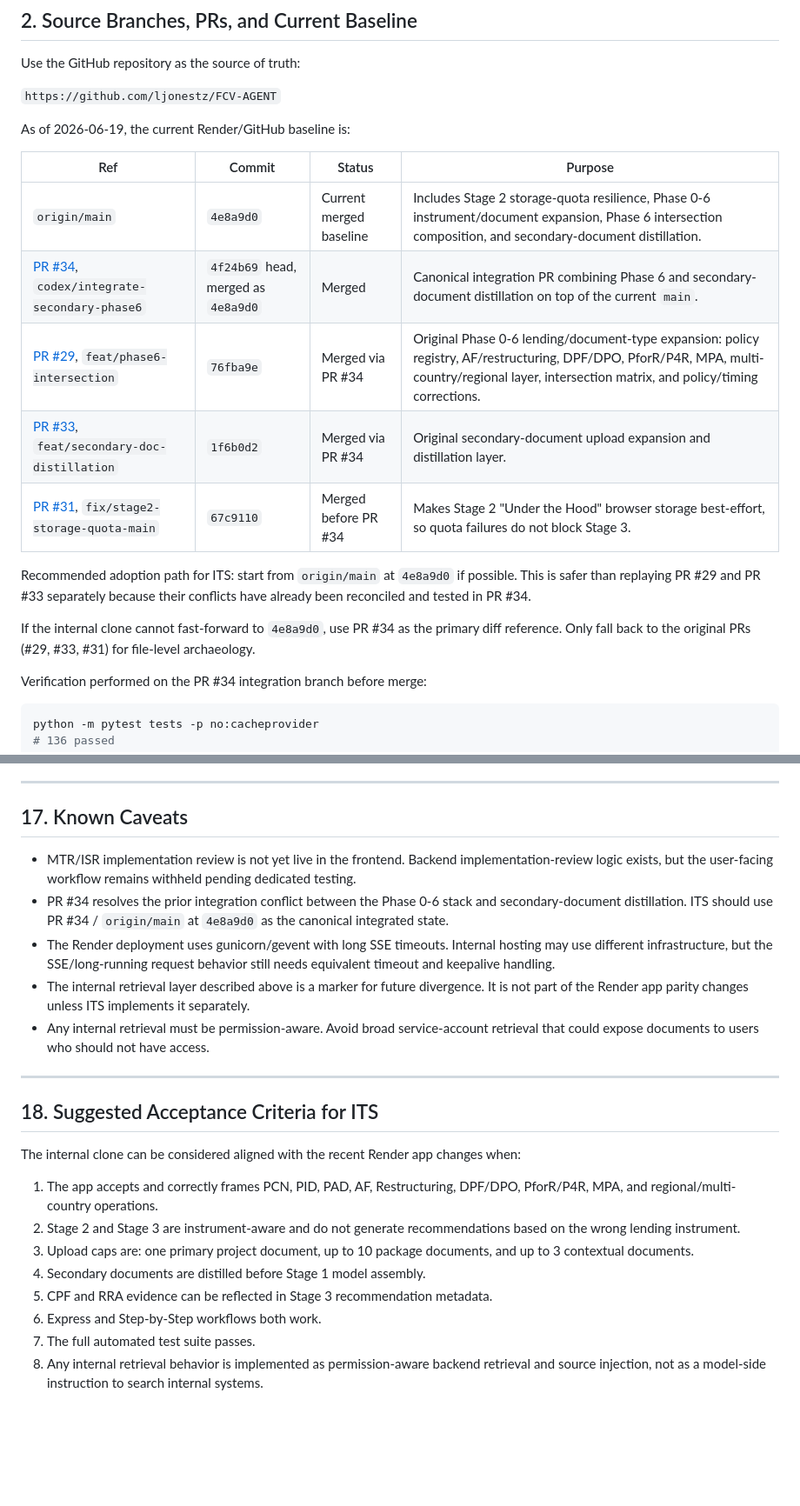
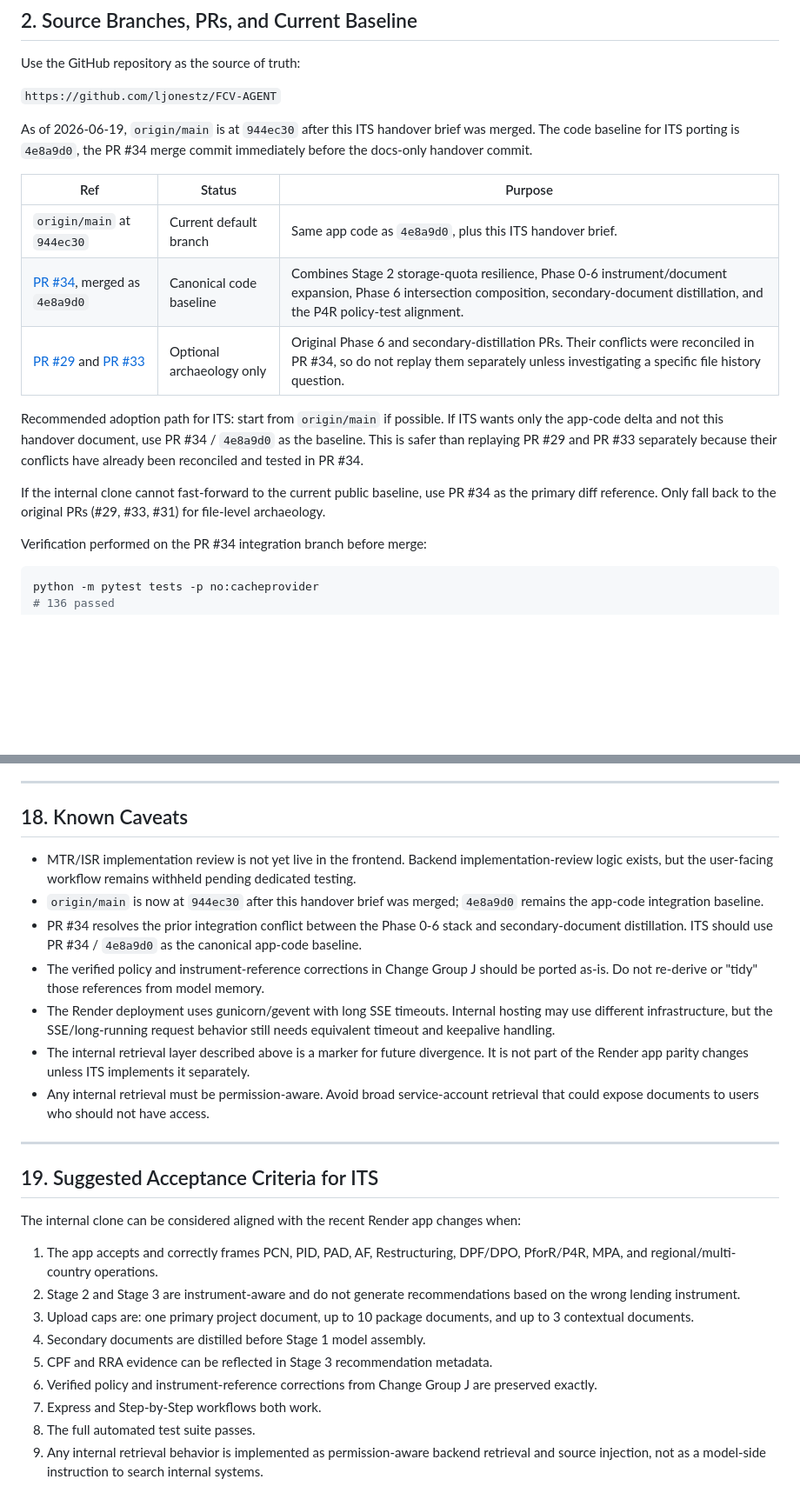
Before and after one commit to ljonestz/FCV-AGENT, a Markdown page: docs/20260618_IT_HANDOVER_RECENT_APP_CHANGES.md, 2 parts joined by grey strips. Shown at 87% size. Drawn GitHub-style; blank space fills up the shorter version.

Commit message:
docs: add policy correction warning to ITS handover

```diff
--- a/docs/20260618_IT_HANDOVER_RECENT_APP_CHANGES.md
+++ b/docs/20260618_IT_HANDOVER_RECENT_APP_CHANGES.md
@@ -29,19 +29,17 @@ Use the GitHub repository as the source of truth:
 
 `https://github.com/ljonestz/FCV-AGENT`
 
-As of 2026-06-19, the current Render/GitHub baseline is:
+As of 2026-06-19, `origin/main` is at `944ec30` after this ITS handover brief was merged. The code baseline for ITS porting is `4e8a9d0`, the PR #34 merge commit immediately before the docs-only handover commit.
 
-| Ref | Commit | Status | Purpose |
-|---|---|---|---|
-| `origin/main` | `4e8a9d0` | Current merged baseline | Includes Stage 2 storage-quota resilience, Phase 0-6 instrument/document expansion, Phase 6 intersection composition, and secondary-document distillation. |
-| [PR #34](https://github.com/ljonestz/FCV-AGENT/pull/34), `codex/integrate-secondary-phase6` | `4f24b69` head, merged as `4e8a9d0` | Merged | Canonical integration PR combining Phase 6 and secondary-document distillation on top of the current `main`. |
-| [PR #29](https://github.com/ljonestz/FCV-AGENT/pull/29), `feat/phase6-intersection` | `76fba9e` | Merged via PR #34 | Original Phase 0-6 lending/document-type expansion: policy registry, AF/restructuring, DPF/DPO, PforR/P4R, MPA, multi-country/regional layer, intersection matrix, and policy/timing corrections. |
-| [PR #33](https://github.com/ljonestz/FCV-AGENT/pull/33), `feat/secondary-doc-distillation` | `1f6b0d2` | Merged via PR #34 | Original secondary-document upload expansion and distillation layer. |
-| [PR #31](https://github.com/ljonestz/FCV-AGENT/pull/31), `fix/stage2-storage-quota-main` | `67c9110` | Merged before PR #34 | Makes Stage 2 "Under the Hood" browser storage best-effort, so quota failures do not block Stage 3. |
+| Ref | Status | Purpose |
+|---|---|---|
+| `origin/main` at `944ec30` | Current default branch | Same app code as `4e8a9d0`, plus this ITS handover brief. |
+| [PR #34](https://github.com/ljonestz/FCV-AGENT/pull/34), merged as `4e8a9d0` | Canonical code baseline | Combines Stage 2 storage-quota resilience, Phase 0-6 instrument/document expansion, Phase 6 intersection composition, secondary-document distillation, and the P4R policy-test alignment. |
+| [PR #29](https://github.com/ljonestz/FCV-AGENT/pull/29) and [PR #33](https://github.com/ljonestz/FCV-AGENT/pull/33) | Optional archaeology only | Original Phase 6 and secondary-distillation PRs. Their conflicts were reconciled in PR #34, so do not replay them separately unless investigating a specific file history question. |
 
-Recommended adoption path for ITS: start from `origin/main` at `4e8a9d0` if possible. This is safer than replaying PR #29 and PR #33 separately because their conflicts have already been reconciled and tested in PR #34.
+Recommended adoption path for ITS: start from `origin/main` if possible. If ITS wants only the app-code delta and not this handover document, use PR #34 / `4e8a9d0` as the baseline. This is safer than replaying PR #29 and PR #33 separately because their conflicts have already been reconciled and tested in PR #34.
 
-If the internal clone cannot fast-forward to `4e8a9d0`, use PR #34 as the primary diff reference. Only fall back to the original PRs (#29, #33, #31) for file-level archaeology.
+If the internal clone cannot fast-forward to the current public baseline, use PR #34 as the primary diff reference. Only fall back to the original PRs (#29, #33, #31) for file-level archaeology.
 
 Verification performed on the PR #34 integration branch before merge:
 
@@ -467,17 +485,19 @@ Check that:
 
 ---
 
-## 17. Known Caveats
+## 18. Known Caveats
 
 - MTR/ISR implementation review is not yet live in the frontend. Backend implementation-review logic exists, but the user-facing workflow remains withheld pending dedicated testing.
-- PR #34 resolves the prior integration conflict between the Phase 0-6 stack and secondary-document distillation. ITS should use PR #34 / `origin/main` at `4e8a9d0` as the canonical integrated state.
+- `origin/main` is now at `944ec30` after this handover brief was merged; `4e8a9d0` remains the app-code integration baseline.
+- PR #34 resolves the prior integration conflict between the Phase 0-6 stack and secondary-document distillation. ITS should use PR #34 / `4e8a9d0` as the canonical app-code baseline.
+- The verified policy and instrument-reference corrections in Change Group J should be ported as-is. Do not re-derive or "tidy" those references from model memory.
 - The Render deployment uses gunicorn/gevent with long SSE timeouts. Internal hosting may use different infrastructure, but the SSE/long-running request behavior still needs equivalent timeout and keepalive handling.
 - The internal retrieval layer described above is a marker for future divergence. It is not part of the Render app parity changes unless ITS implements it separately.
 - Any internal retrieval must be permission-aware. Avoid broad service-account retrieval that could expose documents to users who should not have access.
 
 ---
 
-## 18. Suggested Acceptance Criteria for ITS
+## 19. Suggested Acceptance Criteria for ITS
 
 The internal clone can be considered aligned with the recent Render app changes when:
 
@@ -486,6 +506,7 @@ The internal clone can be considered aligned with the recent Render app changes
 3. Upload caps are: one primary project document, up to 10 package documents, and up to 3 contextual documents.
 4. Secondary documents are distilled before Stage 1 model assembly.
 5. CPF and RRA evidence can be reflected in Stage 3 recommendation metadata.
-6. Express and Step-by-Step workflows both work.
-7. The full automated test suite passes.
-8. Any internal retrieval behavior is implemented as permission-aware backend retrieval and source injection, not as a model-side instruction to search internal systems.
+6. Verified policy and instrument-reference corrections from Change Group J are preserved exactly.
+7. Express and Step-by-Step workflows both work.
+8. The full automated test suite passes.
+9. Any internal retrieval behavior is implemented as permission-aware backend retrieval and source injection, not as a model-side instruction to search internal systems.
```
Also changed, not shown: other parts of docs/20260618_IT_HANDOVER_RECENT_APP_CHANGES.md (+26 -6 lines).
